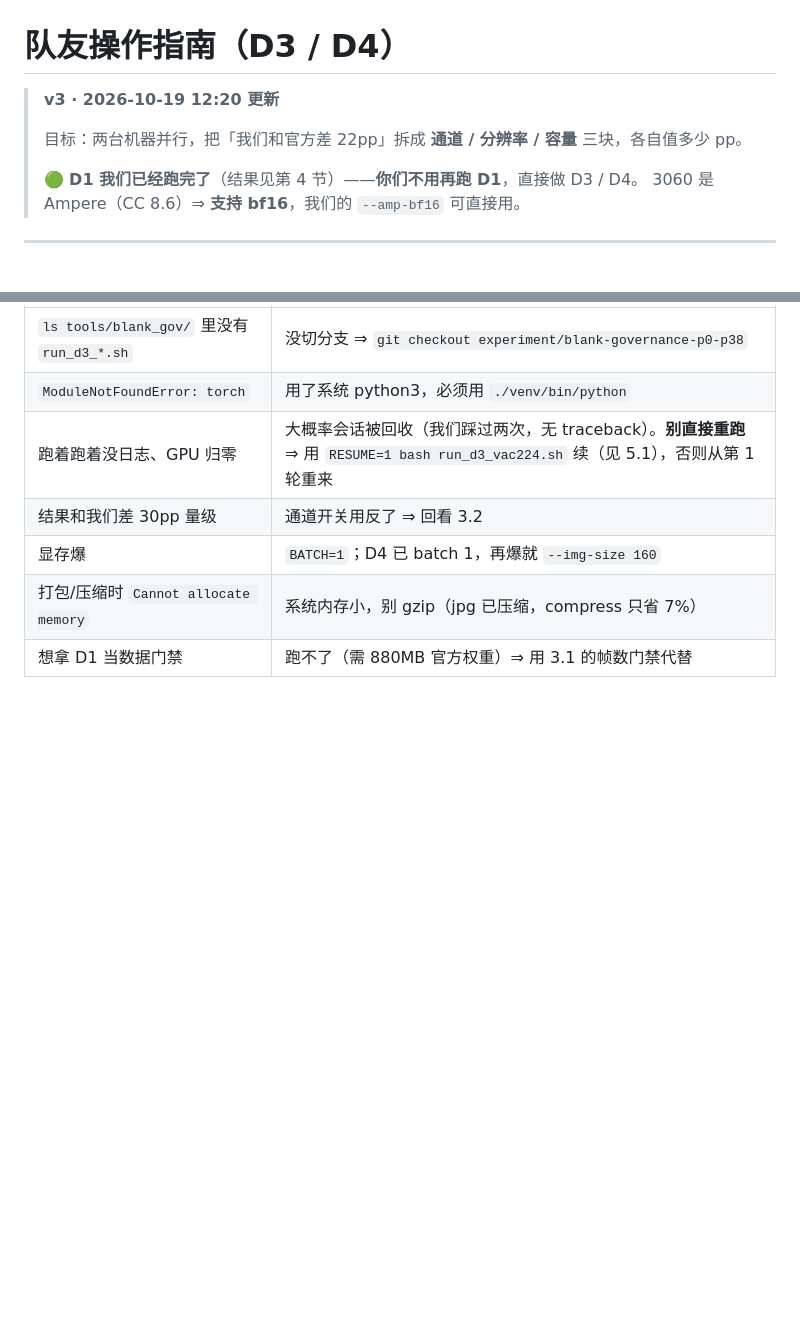
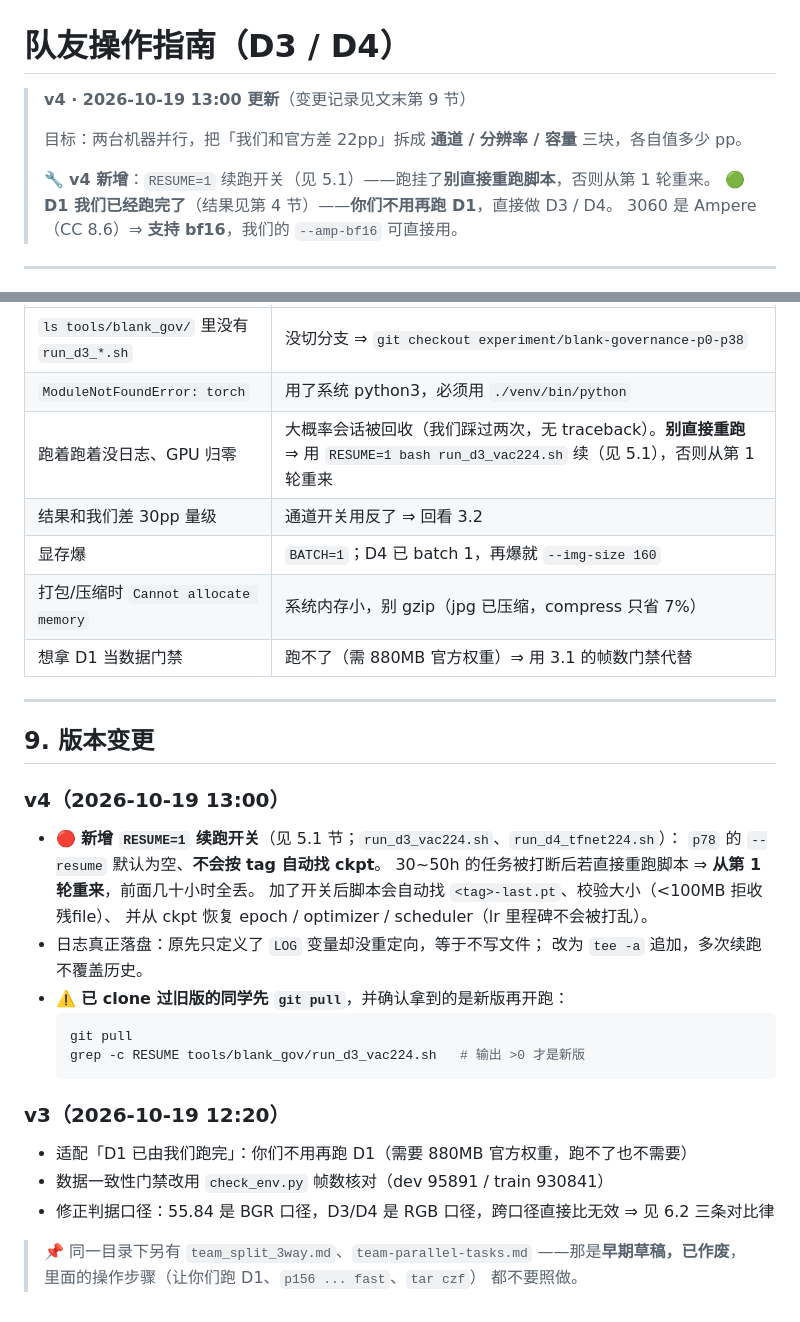
Before and after one commit to antiquelixcheng5413-code/domain-bounded-cslr, a Markdown page: docs/TEAM_GUIDE.md, 2 parts joined by grey strips. Drawn GitHub-style; blank space fills up the shorter version.

````diff
--- a/docs/TEAM_GUIDE.md
+++ b/docs/TEAM_GUIDE.md
@@ -1,10 +1,11 @@
 # 队友操作指南（D3 / D4）
 
-> **v3 · 2026-10-19 12:20 更新**
+> **v4 · 2026-10-19 13:00 更新**（变更记录见文末第 9 节）
 >
 > 目标：两台机器并行，把「我们和官方差 22pp」拆成
 > **通道 / 分辨率 / 容量** 三块，各自值多少 pp。
 >
+> 🔧 **v4 新增**：`RESUME=1` 续跑开关（见 5.1）——跑挂了**别直接重跑脚本**，否则从第 1 轮重来。
 > 🟢 **D1 我们已经跑完了**（结果见第 4 节）——**你们不用再跑 D1**，直接做 D3 / D4。
 > 3060 是 Ampere（CC 8.6）⇒ **支持 bf16**，我们的 `--amp-bf16` 可直接用。
 
@@ -215,3 +216,30 @@ RESUME=1 bash tools/blank_gov/run_d4_tfnet224.sh
 | 显存爆 | `BATCH=1`；D4 已 batch 1，再爆就 `--img-size 160` |
 | 打包/压缩时 `Cannot allocate memory` | 系统内存小，别 gzip（jpg 已压缩，compress 只省 7%） |
 | 想拿 D1 当数据门禁 | 跑不了（需 880MB 官方权重）⇒ 用 3.1 的帧数门禁代替 |
+
+---
+
+## 9. 版本变更
+
+### v4（2026-10-19 13:00）
+- 🔴 **新增 `RESUME=1` 续跑开关**（见 5.1 节；`run_d3_vac224.sh`、`run_d4_tfnet224.sh`）：
+  `p78` 的 `--resume` 默认为空、**不会按 tag 自动找 ckpt**。
+  30~50h 的任务被打断后若直接重跑脚本 ⇒ **从第 1 轮重来**，前面几十小时全丢。
+  加了开关后脚本会自动找 `<tag>-last.pt`、校验大小（<100MB 拒收残file）、
+  并从 ckpt 恢复 epoch / optimizer / scheduler（lr 里程碑不会被打乱）。
+- 日志真正落盘：原先只定义了 `LOG` 变量却没重定向，等于不写文件；
+  改为 `tee -a` 追加，多次续跑不覆盖历史。
+- ⚠️ **已 clone 过旧版的同学先 `git pull`**，并确认拿到的是新版再开跑：
+  ```bash
+  git pull
+  grep -c RESUME tools/blank_gov/run_d3_vac224.sh   # 输出 >0 才是新版
+  ```
+
+### v3（2026-10-19 12:20）
+- 适配「D1 已由我们跑完」：你们不用再跑 D1（需要 880MB 官方权重，跑不了也不需要）
+- 数据一致性门禁改用 `check_env.py` 帧数核对（dev 95891 / train 930841）
+- 修正判据口径：55.84 是 BGR 口径，D3/D4 是 RGB 口径，跨口径直接比无效 ⇒ 见 6.2 三条对比律
+
+> 📌 同一目录下另有 `team_split_3way.md`、`team-parallel-tasks.md`
+> ——那是**早期草稿，已作废**，里面的操作步骤（让你们跑 D1、`p156 ... fast`、`tar czf`）
+> 都不要照做。
````
Also changed, not shown: docs/team-parallel-tasks.md (+14 -0 lines), docs/team_split_3way.md (+14 -0 lines).
